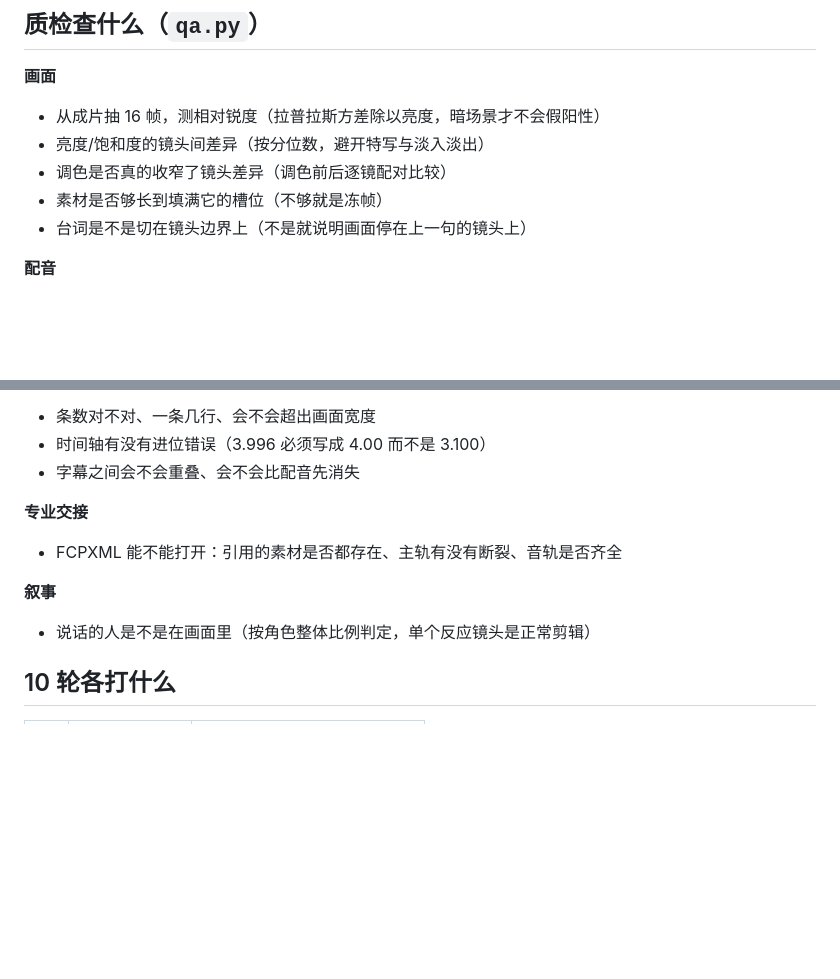
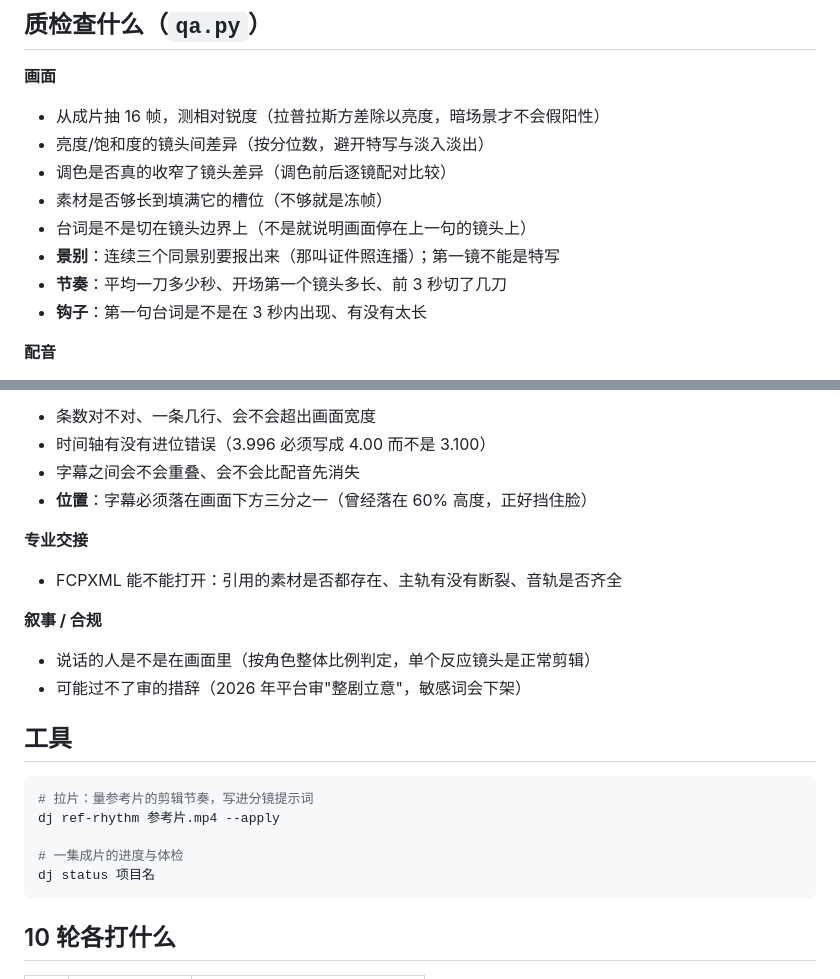
Before and after one commit to dqf514/dramakit, a Markdown page: rounds/README.md, 2 parts joined by grey strips. GitHub-like rendering; blank space fills up the shorter version.

Commit message:
docs: the checks the QA now makes and the rhythm tool

````diff
--- a/rounds/README.md
+++ b/rounds/README.md
@@ -38,6 +38,9 @@ venv\Scripts\python.exe rounds\summary.py
 - 调色是否真的收窄了镜头差异（调色前后逐镜配对比较）
 - 素材是否够长到填满它的槽位（不够就是冻帧）
 - 台词是不是切在镜头边界上（不是就说明画面停在上一句的镜头上）
+- **景别**：连续三个同景别要报出来（那叫证件照连播）；第一镜不能是特写
+- **节奏**：平均一刀多少秒、开场第一个镜头多长、前 3 秒切了几刀
+- **钩子**：第一句台词是不是在 3 秒内出现、有没有太长
 
 **配音**
 - 每句对白都必须有音频；旁白/字幕卡**不许**被朗读
@@ -54,12 +57,24 @@ venv\Scripts\python.exe rounds\summary.py
 - 条数对不对、一条几行、会不会超出画面宽度
 - 时间轴有没有进位错误（3.996 必须写成 4.00 而不是 3.100）
 - 字幕之间会不会重叠、会不会比配音先消失
+- **位置**：字幕必须落在画面下方三分之一（曾经落在 60% 高度，正好挡住脸）
 
 **专业交接**
 - FCPXML 能不能打开：引用的素材是否都存在、主轨有没有断裂、音轨是否齐全
 
-**叙事**
+**叙事 / 合规**
 - 说话的人是不是在画面里（按角色整体比例判定，单个反应镜头是正常剪辑）
+- 可能过不了审的措辞（2026 年平台审"整剧立意"，敏感词会下架）
+
+## 工具
+
+```bash
+# 拉片：量参考片的剪辑节奏，写进分镜提示词
+dj ref-rhythm 参考片.mp4 --apply
+
+# 一集成片的进度与体检
+dj status 项目名
+```
 
 ## 10 轮各打什么
 
````
